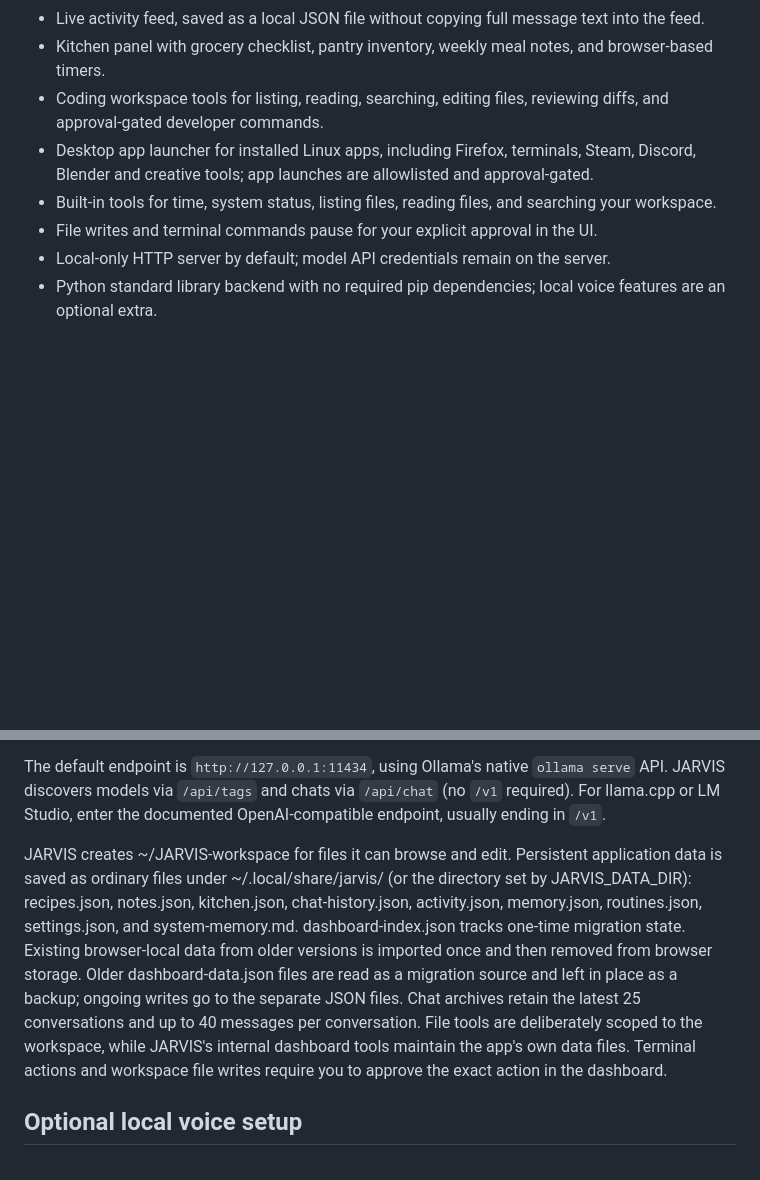
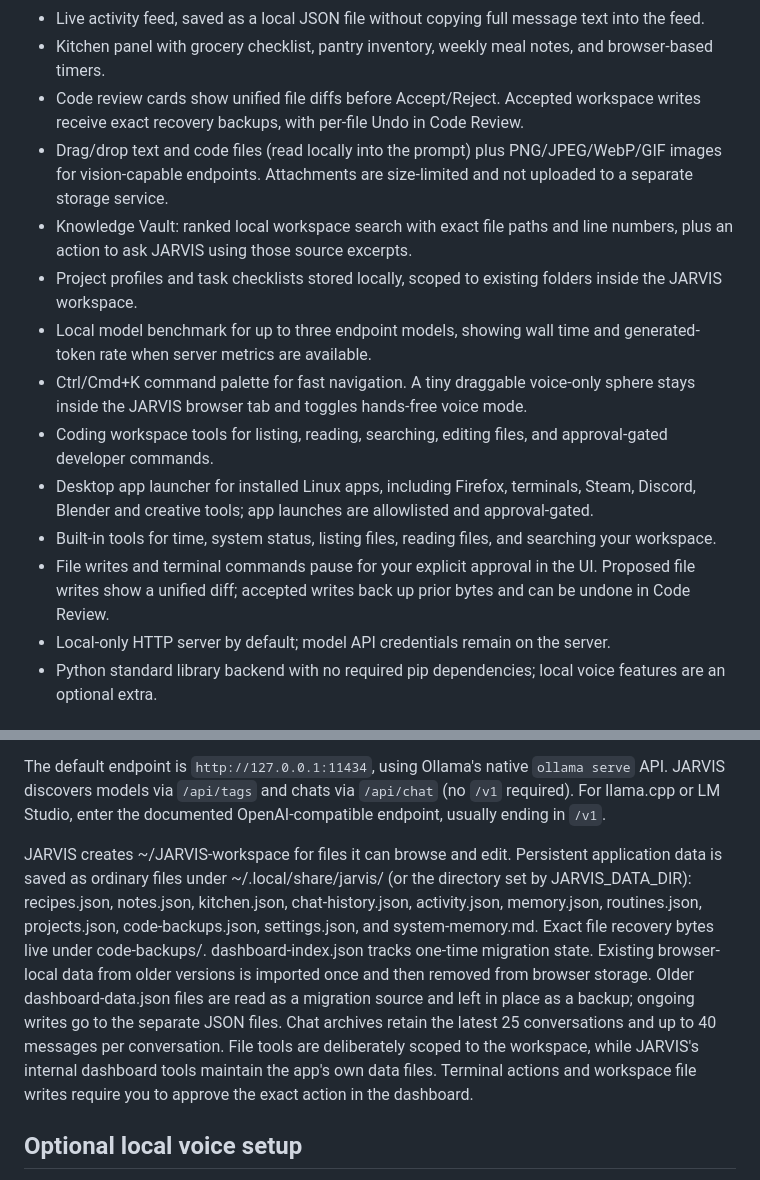
Before and after one commit to kaydenhaas49-sys/JARVIS, a Markdown page: README.md, 2 parts joined by grey strips. GitHub-like rendering; blank space fills up the shorter version.

Commit message:
Document JARVIS project, knowledge, review and attachment tools

```diff
--- a/README.md
+++ b/README.md
@@ -20,10 +20,16 @@ JARVIS is a local-first personal AI assistant with a futuristic web dashboard, o
 - Recipe Saver with ingredients, instructions, category/search filters, favorites, servings and cooking time, and JSON import/export compatible with the older JARVIS Kitchen `recipes.json` format.
 - Live activity feed, saved as a local JSON file without copying full message text into the feed.
 - Kitchen panel with grocery checklist, pantry inventory, weekly meal notes, and browser-based timers.
-- Coding workspace tools for listing, reading, searching, editing files, reviewing diffs, and approval-gated developer commands.
+- Code review cards show unified file diffs before Accept/Reject. Accepted workspace writes receive exact recovery backups, with per-file Undo in Code Review.
+- Drag/drop text and code files (read locally into the prompt) plus PNG/JPEG/WebP/GIF images for vision-capable endpoints. Attachments are size-limited and not uploaded to a separate storage service.
+- Knowledge Vault: ranked local workspace search with exact file paths and line numbers, plus an action to ask JARVIS using those source excerpts.
+- Project profiles and task checklists stored locally, scoped to existing folders inside the JARVIS workspace.
+- Local model benchmark for up to three endpoint models, showing wall time and generated-token rate when server metrics are available.
+- Ctrl/Cmd+K command palette for fast navigation. A tiny draggable voice-only sphere stays inside the JARVIS browser tab and toggles hands-free voice mode.
+- Coding workspace tools for listing, reading, searching, editing files, and approval-gated developer commands.
 - Desktop app launcher for installed Linux apps, including Firefox, terminals, Steam, Discord, Blender and creative tools; app launches are allowlisted and approval-gated.
 - Built-in tools for time, system status, listing files, reading files, and searching your workspace.
-- File writes and terminal commands pause for your explicit approval in the UI.
+- File writes and terminal commands pause for your explicit approval in the UI. Proposed file writes show a unified diff; accepted writes back up prior bytes and can be undone in Code Review.
 - Local-only HTTP server by default; model API credentials remain on the server.
 - Python standard library backend with no required pip dependencies; local voice features are an optional extra.
 
@@ -37,7 +43,7 @@ JARVIS is a local-first personal AI assistant with a futuristic web dashboard, o
 
 The default endpoint is `http://127.0.0.1:11434`, using Ollama's native `ollama serve` API. JARVIS discovers models via `/api/tags` and chats via `/api/chat` (no `/v1` required). For llama.cpp or LM Studio, enter the documented OpenAI-compatible endpoint, usually ending in `/v1`.
 
-JARVIS creates ~/JARVIS-workspace for files it can browse and edit. Persistent application data is saved as ordinary files under ~/.local/share/jarvis/ (or the directory set by JARVIS_DATA_DIR): recipes.json, notes.json, kitchen.json, chat-history.json, activity.json, memory.json, routines.json, settings.json, and system-memory.md. dashboard-index.json tracks one-time migration state. Existing browser-local data from older versions is imported once and then removed from browser storage. Older dashboard-data.json files are read as a migration source and left in place as a backup; ongoing writes go to the separate JSON files. Chat archives retain the latest 25 conversations and up to 40 messages per conversation. File tools are deliberately scoped to the workspace, while JARVIS's internal dashboard tools maintain the app's own data files. Terminal actions and workspace file writes require you to approve the exact action in the dashboard.
+JARVIS creates ~/JARVIS-workspace for files it can browse and edit. Persistent application data is saved as ordinary files under ~/.local/share/jarvis/ (or the directory set by JARVIS_DATA_DIR): recipes.json, notes.json, kitchen.json, chat-history.json, activity.json, memory.json, routines.json, projects.json, code-backups.json, settings.json, and system-memory.md. Exact file recovery bytes live under code-backups/. dashboard-index.json tracks one-time migration state. Existing browser-local data from older versions is imported once and then removed from browser storage. Older dashboard-data.json files are read as a migration source and left in place as a backup; ongoing writes go to the separate JSON files. Chat archives retain the latest 25 conversations and up to 40 messages per conversation. File tools are deliberately scoped to the workspace, while JARVIS's internal dashboard tools maintain the app's own data files. Terminal actions and workspace file writes require you to approve the exact action in the dashboard.
 
 ## Optional local voice setup
 
```
